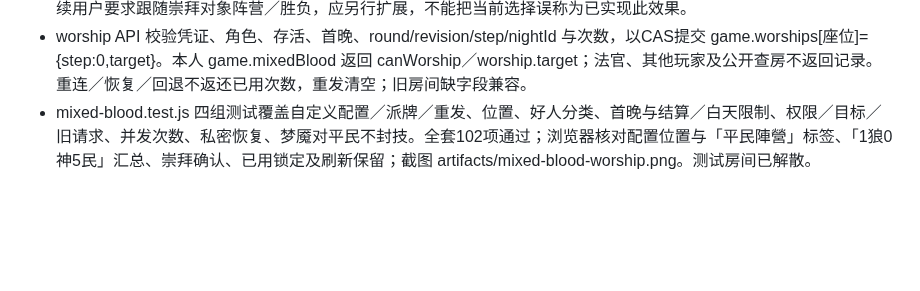
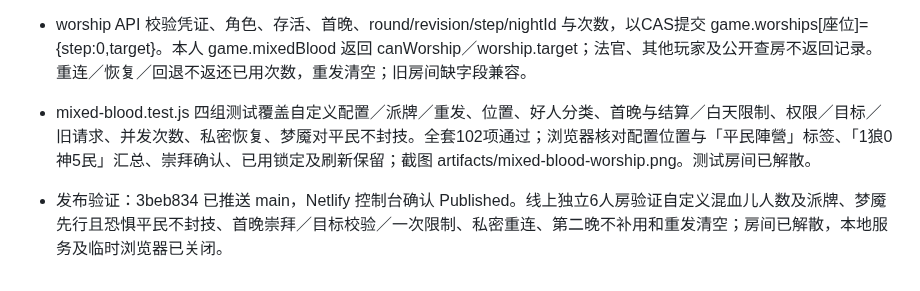
Before and after one commit to 6VSOFT/LRS_JUDGE, a Markdown page: handoff.md, the part around the change. Rendered like a GitHub page; blank space fills up the shorter version.

Commit message:
docs: record mixed blood production verification [skip ci]

```diff
--- a/handoff.md
+++ b/handoff.md
@@ -407,3 +407,5 @@
 - 本次仅实现用户指定的崇拜选择与私密记录：不查出崇拜对象身份，不自动改变混血儿阵营，也不增加胜负判定。若后续用户要求跟随崇拜对象阵营／胜负，应另行扩展，不能把当前选择误称为已实现此效果。
 - worship API 校验凭证、角色、存活、首晚、round/revision/step/nightId 与次数，以CAS提交 game.worships[座位]={step:0,target}。本人 game.mixedBlood 返回 canWorship／worship.target；法官、其他玩家及公开查房不返回记录。重连／恢复／回退不返还已用次数，重发清空；旧房间缺字段兼容。
 - mixed-blood.test.js 四组测试覆盖自定义配置／派牌／重发、位置、好人分类、首晚与结算／白天限制、权限／目标／旧请求、并发次数、私密恢复、梦魇对平民不封技。全套102项通过；浏览器核对配置位置与「平民陣營」标签、「1狼0神5民」汇总、崇拜确认、已用锁定及刷新保留；截图 artifacts/mixed-blood-worship.png。测试房间已解散。
+
+- 发布验证：3beb834 已推送 main，Netlify 控制台确认 Published。线上独立6人房验证自定义混血儿人数及派牌、梦魇先行且恐惧平民不封技、首晚崇拜／目标校验／一次限制、私密重连、第二晚不补用和重发清空；房间已解散，本地服务及临时浏览器已关闭。
```
